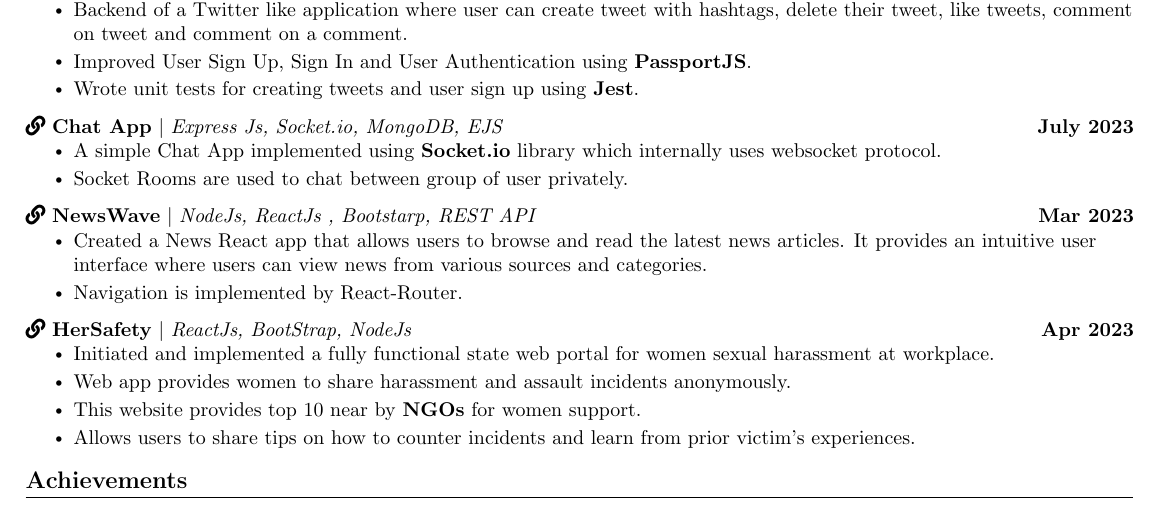
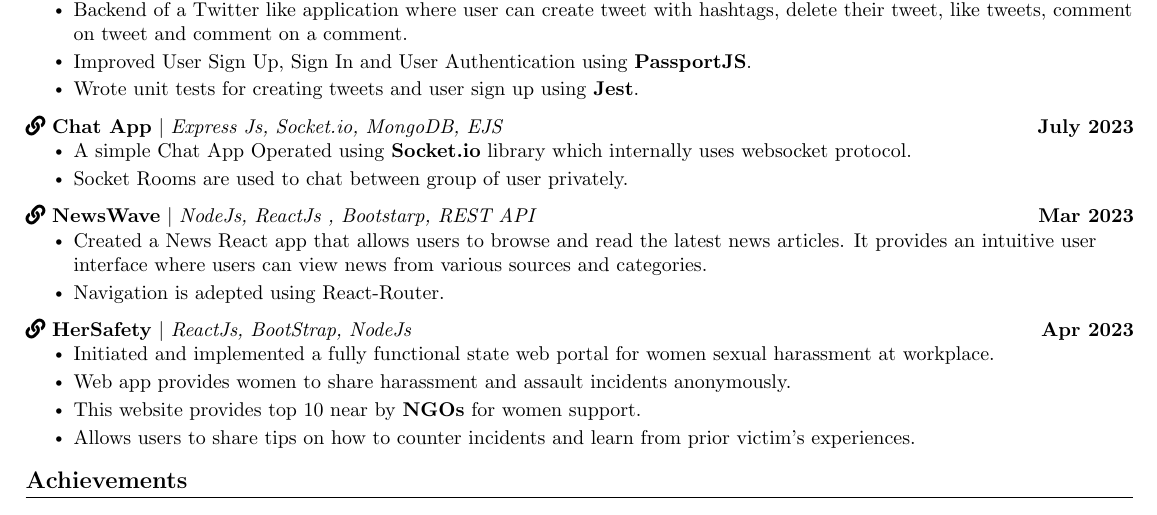
Before and after one commit to Abhigupta13/Resume, a LaTeX CV (akg_resume.tex): part of the page, cut so that both start at the same text. Compiled offline with pdfLaTeX.

Commit message:
updated akg resume Added

```diff
--- a/akg_resume.tex
+++ b/akg_resume.tex
@@ -190,7 +190,7 @@
       \resumeProjectHeading
           {\href{https://github.com/Abhigupta13/chatApp-socket-nodeJs}{\raisebox{0.0\height}\faLink\ {\textbf{Chat App}}} $|$ \emph{Express Js, Socket.io, MongoDB, EJS}}{July 2023}
           \resumeItemListStart
-            \resumeItem{A simple Chat App implemented using \textbf{Socket.io} library which internally uses websocket protocol.}
+            \resumeItem{A simple Chat App Operated using \textbf{Socket.io} library which internally uses websocket protocol.}
             \resumeItem{Socket Rooms are used to chat between group of user privately.}
           \resumeItemListEnd
 
@@ -200,7 +200,7 @@
           \resumeItemListStart
           \resumeItem{Created a News React app that allows users to browse and read the latest news articles. It provides an intuitive user interface where users can
 view news from various sources and categories.}
-            \resumeItem{Navigation is implemented by React-Router. }
+            \resumeItem{Navigation is adepted using React-Router. }
 
             % \resumeItem{The API used in this project is not free now so I can’t deploy this website. Code of this project is on my github profile}
           \resumeItemListEnd
```
